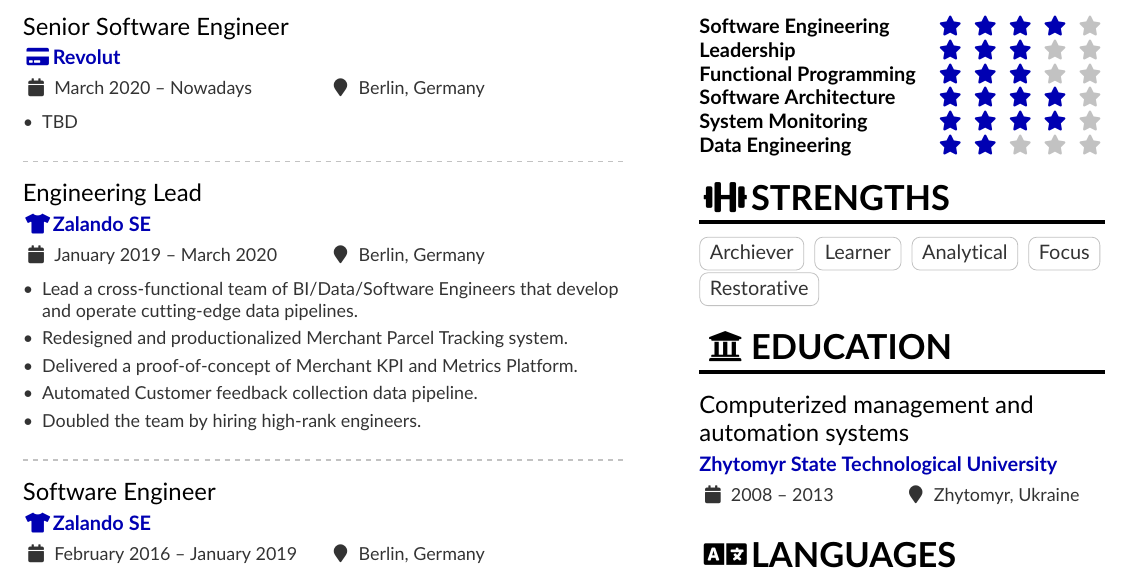
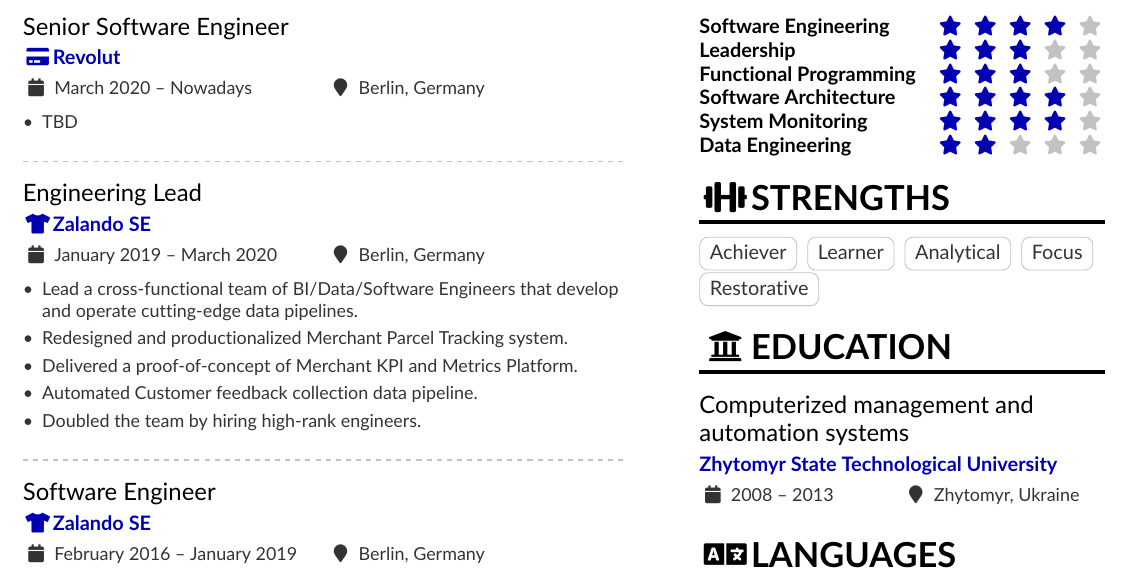
Before and after one commit to yvoderatskyi/resume, a LaTeX CV (resume.tex): part of the page, cut so that both start at the same text. Compiled offline with pdfLaTeX.

Commit message:
Change typo

```diff
--- a/resume.tex
+++ b/resume.tex
@@ -82,7 +82,7 @@
 \cvskill{Data Engineering}{2}
 
 \cvsection{\faDumbbell Strengths}
-\cvtag{Archiever}
+\cvtag{Achiever}
 \cvtag{Learner}
 \cvtag{Analytical}
 \cvtag{Focus}
```
Also changed, not shown: resume.pdf.
